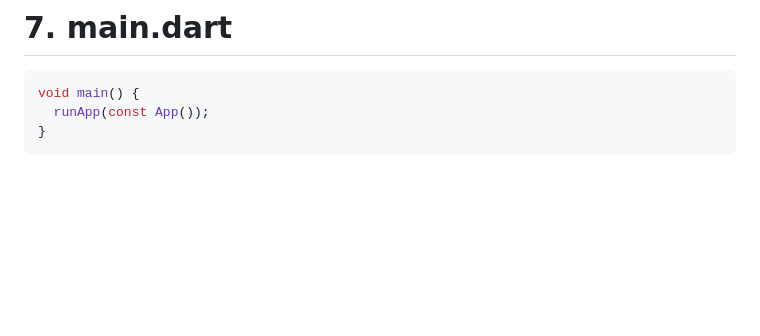
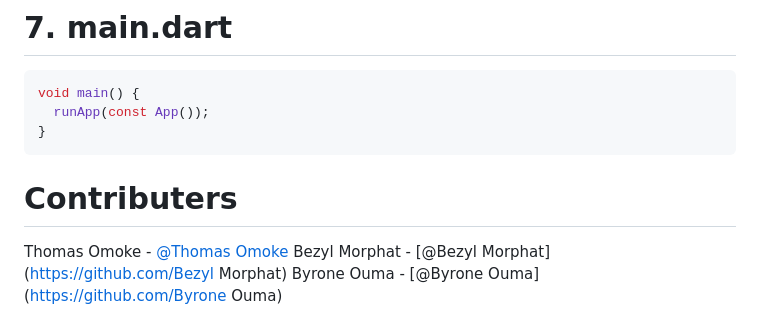
Before and after one commit to Thomasomoke/BUS-POS, a Markdown page: README.md, the part around the change. Drawn GitHub-style; blank space fills up the shorter version.

Commit message:
updated the readme file to add contributors

````diff
--- a/README.md
+++ b/README.md
@@ -547,3 +547,8 @@ void main() {
   runApp(const App());
 }
 ```
+
+# **Contributers**
+Thomas Omoke - [@Thomas Omoke](https://github.com/thomasomoke)
+Bezyl Morphat - [@Bezyl Morphat](https://github.com/Bezyl Morphat)
+Byrone Ouma - [@Byrone Ouma](https://github.com/Byrone Ouma)
````
